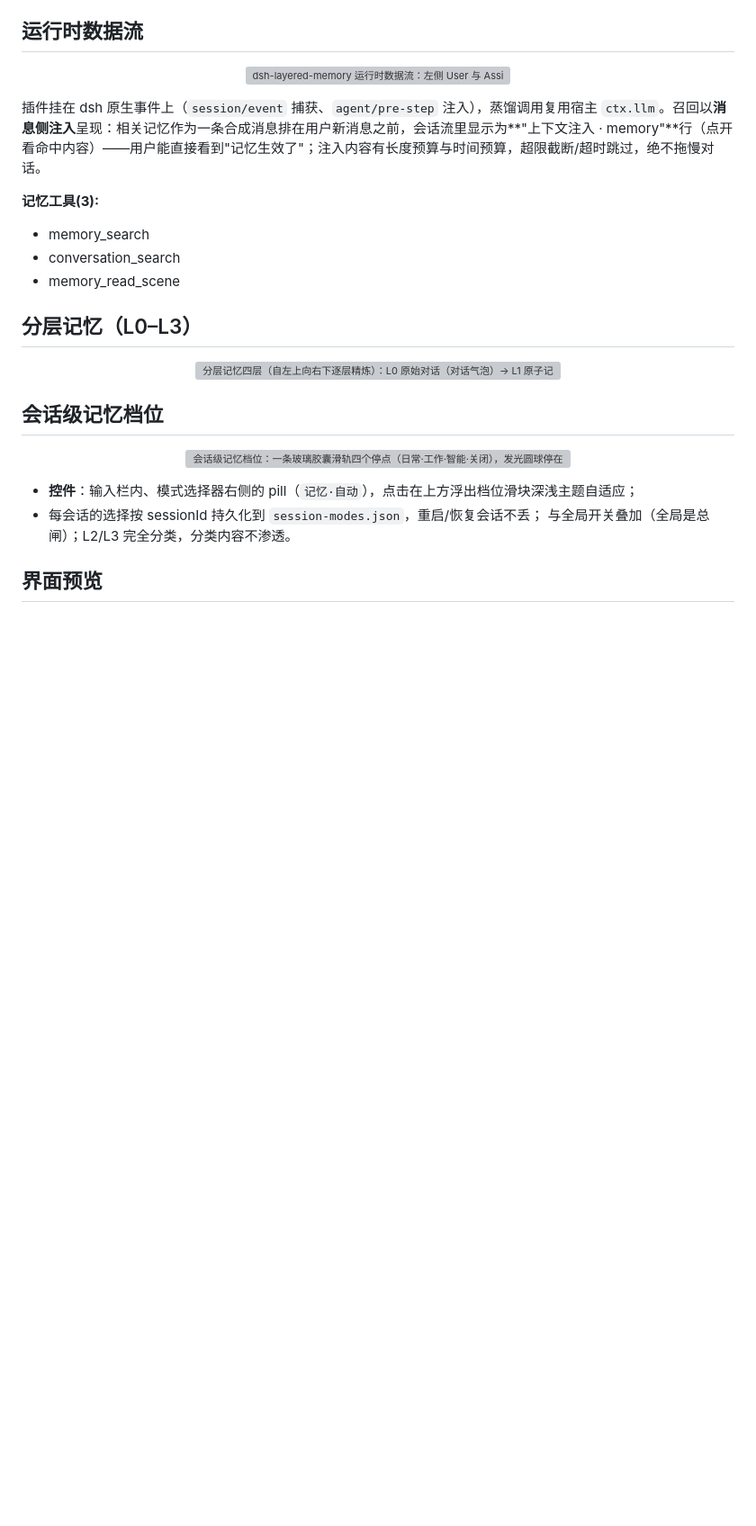
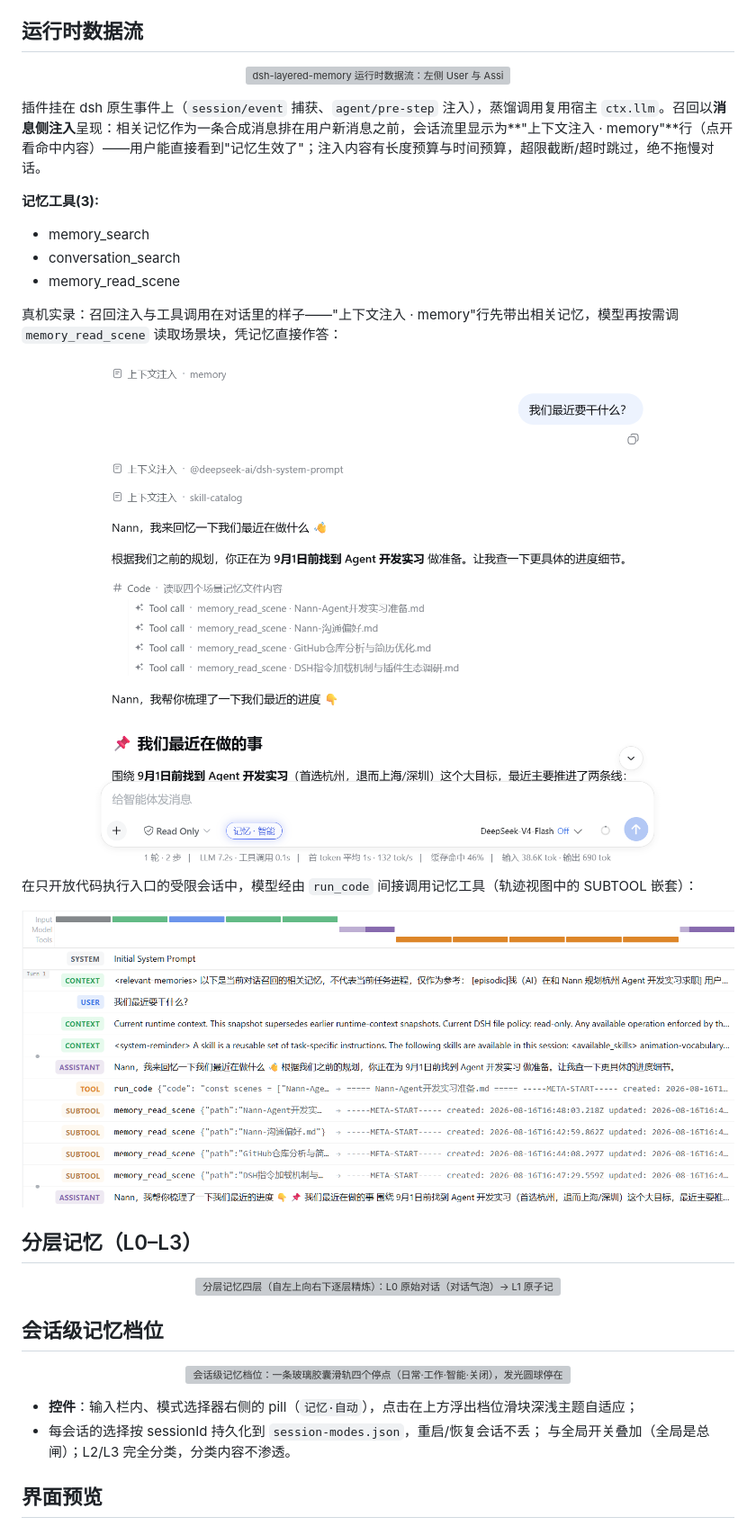
Before and after one commit to JunNanLYS/dsh-layered-memory, a Markdown page: README.md, the part around the change. Shown at 90% size. GitHub-like rendering; pictures changed too: assets/img/MemoryTools.png (added), assets/img/ToolTrajectory.png (added); blank space fills up the shorter version; grey boxes are pictures that could not be loaded.

```diff
--- a/README.md
+++ b/README.md
@@ -80,6 +80,20 @@ npx tsc src/smoke.ts --outDir dist-smoke --module nodenext --moduleResolution no
 - memory_search
 - conversation_search
 - memory_read_scene
+
+真机实录：召回注入与工具调用在对话里的样子——"上下文注入 · memory"行先带出相关记忆，模型再按需调 `memory_read_scene` 读取场景块，凭记忆直接作答：
+
+<p align="center">
+  <img src="./assets/img/MemoryTools.png" width="100%"
+       alt="对话界面实录（浅色主题）：用户消息"我们最近要干什么？"上方可见"上下文注入 · memory"行；助手回答前列出 4 次 memory_read_scene 工具调用（参数为 scenes 场景块的 .md 文件名），随后凭记忆梳理近期目标与推进路线">
+</p>
+
+在只开放代码执行入口的受限会话中，模型经由 `run_code` 间接调用记忆工具（轨迹视图中的 SUBTOOL 嵌套）：
+
+<p align="center">
+  <img src="./assets/img/ToolTrajectory.png" width="100%"
+       alt="工具调用轨迹视图：顶部彩色时间线与左侧步骤列表（SYSTEM/CONTEXT/USER/ASSISTANT/TOOL/SUBTOOL 彩色标签），run_code 工具步骤内嵌套 5 次 memory_read_scene 子工具调用（SUBTOOL 标记），右侧为所选步骤的详情面板">
+</p>
 
 ## 分层记忆（L0–L3）
 
```
Also changed, not shown: README.en.md (+18 -0 lines).
